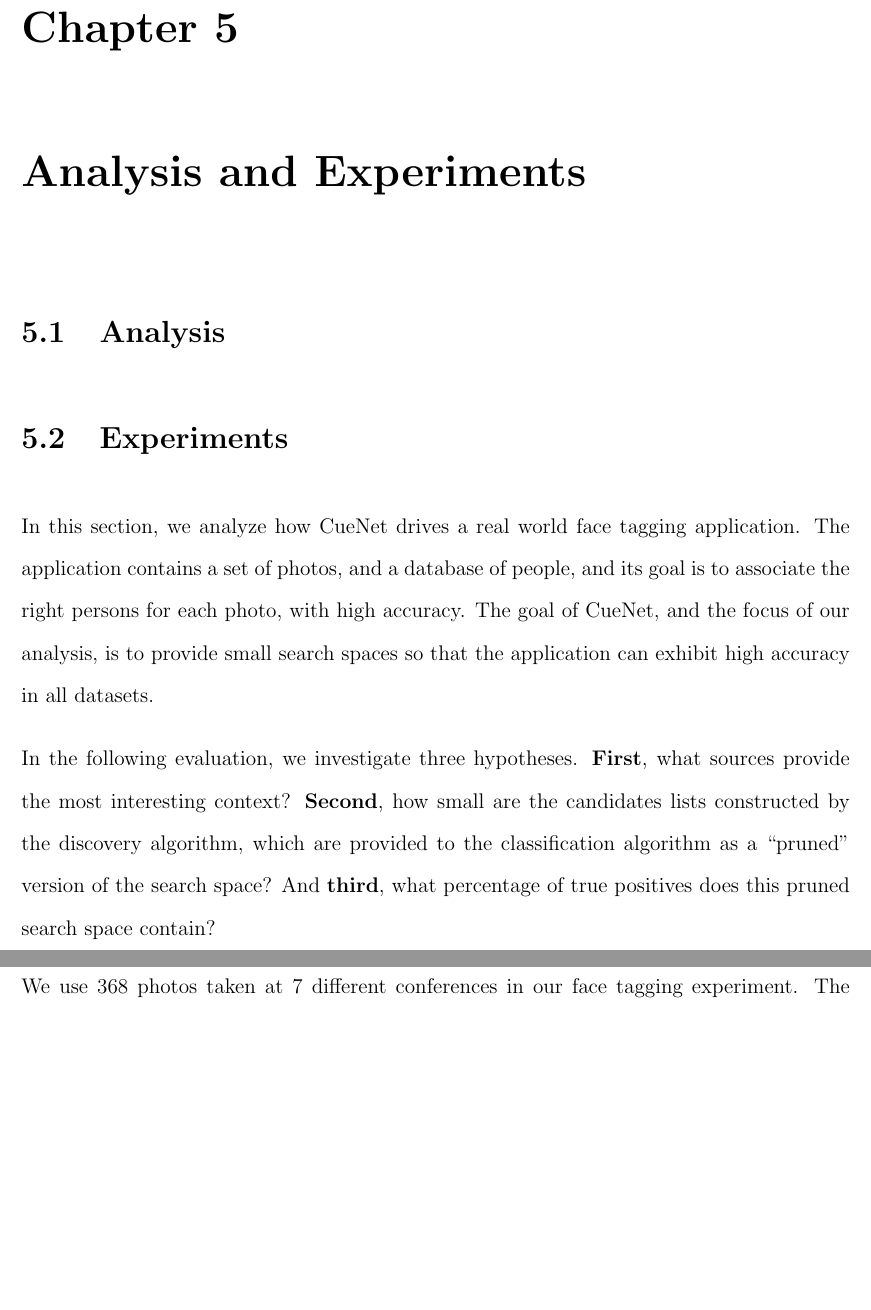
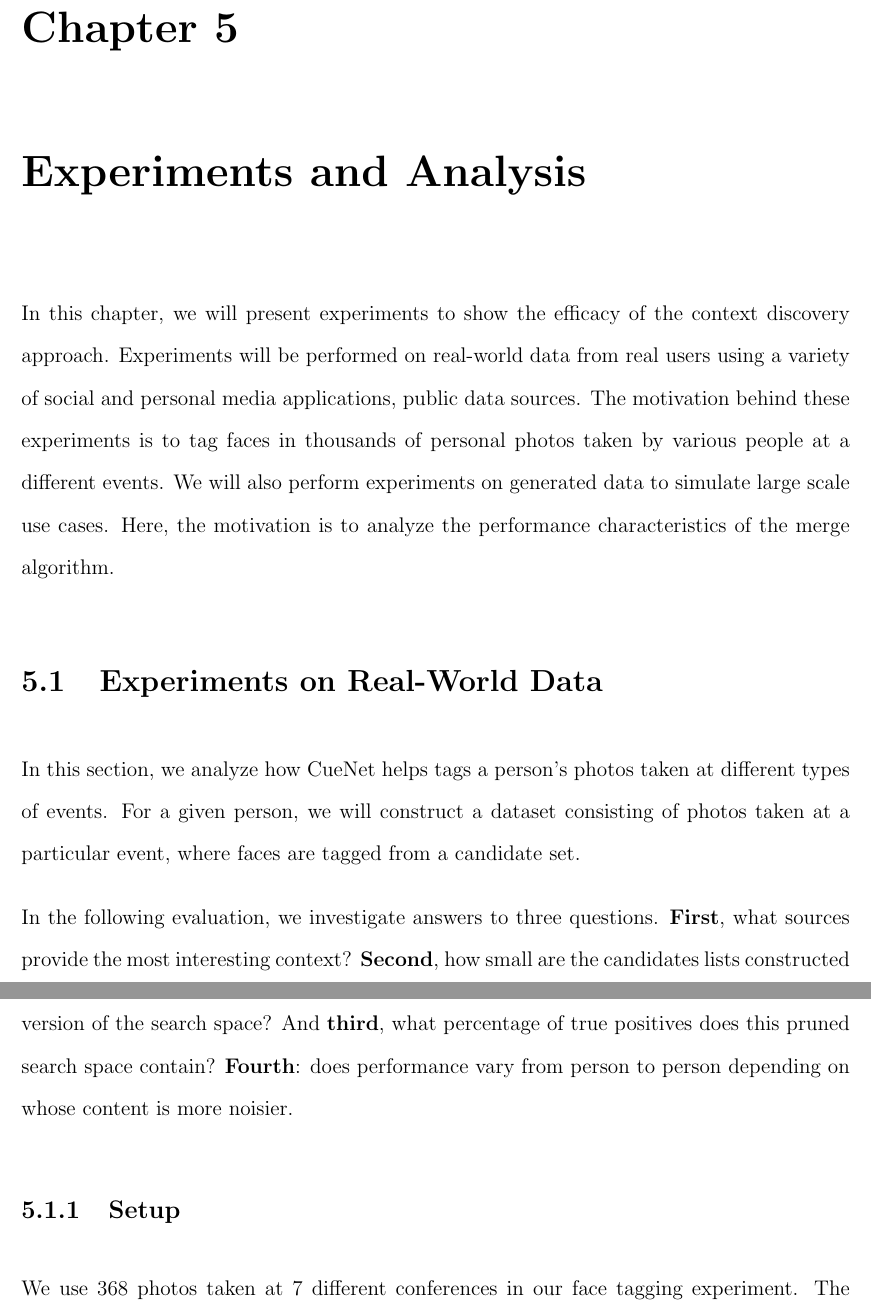
Before and after one commit to dbkeator/dissertation, a LaTeX thesis (thesis.tex, which reads chapter5.tex): two parts of pages 84 and 85 of 109 before the commit and two parts of pages 84 and 85 of 110 after it, joined at a grey line, cut so that both start at the same text, the shorter picture padded with empty space. Compiled offline with pdfLaTeX.

Commit message:
experiments

```diff
--- a/chapter5.tex
+++ b/chapter5.tex
@@ -1,27 +1,11 @@
-\chapter{Analysis and Experiments}
+\chapter{Experiments and Analysis}
 
-\section{Analysis}
-%
-% Is the photo capture event the best seed?
-% Or is there a better one? Probably not -- can we prove by contradiction?
-% -- or by taking another node, and proving that the goodness of this
-% node is atmost equal to the photo seed.
+In this chapter, we will present experiments to show the efficacy of the context discovery approach. Experiments will be performed on real-world data from real users using a variety of social and personal media applications, public data sources. The motivation behind these experiments is to tag faces in thousands of personal photos taken by various people at a different events. We will also perform experiments on generated data to simulate large scale use cases. Here, the motivation is to analyze the performance characteristics of the merge algorithm.
 
+\section{Experiments on Real-World Data}
+In this section, we analyze how CueNet helps tags a person's photos taken at different types of events. For a given person, we will construct a dataset consisting of photos taken at a particular event, where faces are tagged from a candidate set.
 
-\section{Experiments}
-%0. what are you going to do.
-%
-%1. how did you do this? *********
-%
-%2. give an example.
-%
-%3. what did you find?
-%
-%4. conclusion.
-
-In this section, we analyze how CueNet drives a real world face tagging application. The application contains a set of photos, and a database of people, and its goal is to associate the right persons for each photo, with high accuracy. The goal of CueNet, and the focus of our analysis, is to provide small search spaces so that the application can exhibit high accuracy in all datasets.
-
-In the following evaluation, we investigate three hypotheses. \textbf{First}, what sources provide the most interesting context? \textbf{Second}, how small are the candidates lists constructed by the discovery algorithm, which are provided to the classification algorithm as a ``pruned" version of the search space? And \textbf{third}, what percentage of true positives does this pruned search space contain?
+In the following evaluation, we investigate answers to three questions. \textbf{First}, what sources provide the most interesting context? \textbf{Second}, how small are the candidates lists constructed by the discovery algorithm, which are provided to the classification algorithm as a ``pruned" version of the search space? And \textbf{third}, what percentage of true positives does this pruned search space contain? \textbf{Fourth}: does performance vary from person to person depending on whose content is more noisier.
 
 \subsection{Setup}
 We use 368 photos taken at 7 different conferences in our face tagging experiment. The person database consists of 660 people. Each photo contains one or more persons from this database. The owner of the photos was asked to provide access to their professional Google Calendar to access personal events. Information from social networks was gathered. Specifically, events, social graph, photos of user and their friends from Facebook. In order to obtain information of the conference event, we used the Stanford NER\cite{finkel2005incorporating} to extract names of people from the conference web pages. Descriptions of the keynote, session and banquet events were manually entered into the database. Our sources also included personal emails, access to public events website upcoming.com (Yahoo! Upcoming) and used Yahoo! PlaceFinder for geocoding addresses.
```
Also changed, not shown: chapter5.tex (7 more changed lines).
